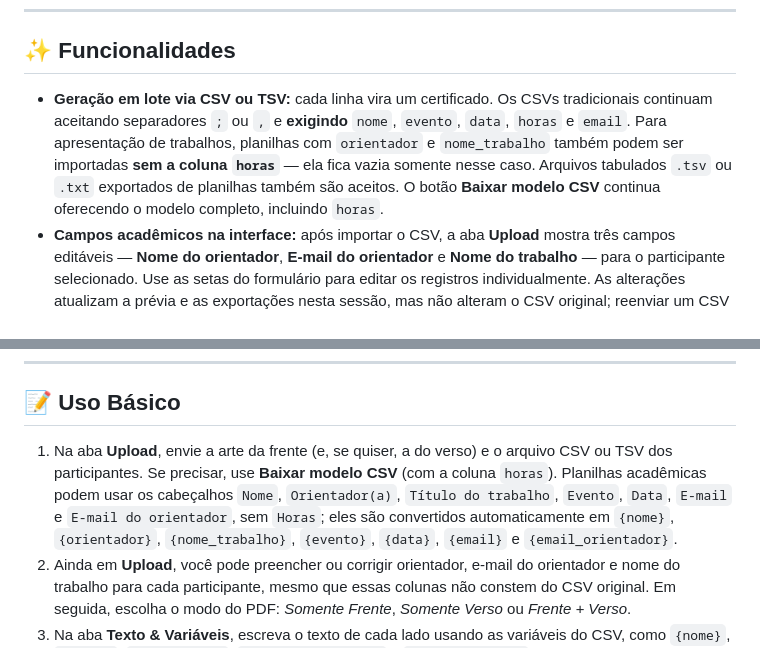
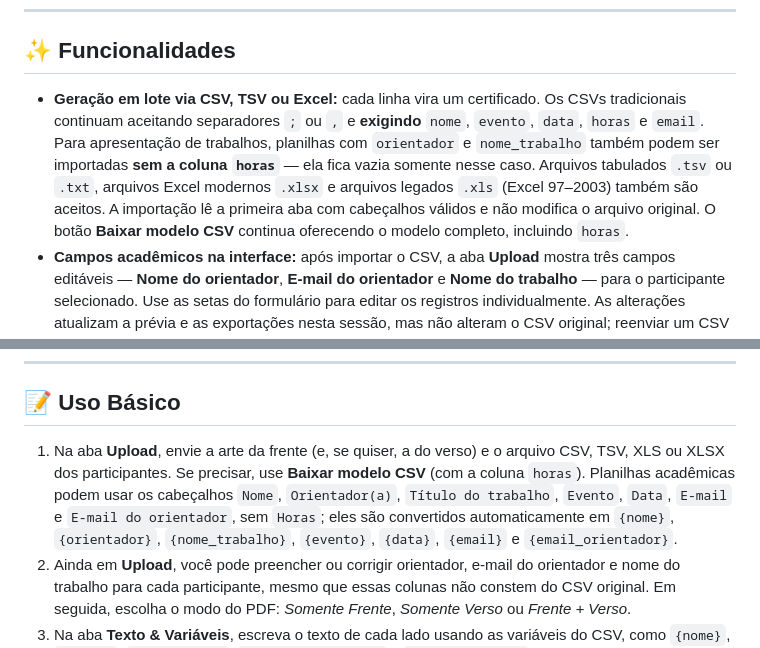
Before and after one commit to c1c3ru/CertiFeasy, a Markdown page: README.md, 2 parts joined by grey strips. Rendered like a GitHub page.

Commit message:
docs: documentar leitura de Excel XLS/XLSX mantendo horas tradicional

```diff
--- a/README.md
+++ b/README.md
@@ -8,7 +8,7 @@ Você envia a arte do certificado (frente e, se quiser, verso), carrega a lista
 
 ## ✨ Funcionalidades
 
-- **Geração em lote via CSV ou TSV:** cada linha vira um certificado. Os CSVs tradicionais continuam aceitando separadores `;` ou `,` e **exigindo** `nome`, `evento`, `data`, `horas` e `email`. Para apresentação de trabalhos, planilhas com `orientador` e `nome_trabalho` também podem ser importadas **sem a coluna `horas`** — ela fica vazia somente nesse caso. Arquivos tabulados `.tsv` ou `.txt` exportados de planilhas também são aceitos. O botão **Baixar modelo CSV** continua oferecendo o modelo completo, incluindo `horas`.
+- **Geração em lote via CSV, TSV ou Excel:** cada linha vira um certificado. Os CSVs tradicionais continuam aceitando separadores `;` ou `,` e **exigindo** `nome`, `evento`, `data`, `horas` e `email`. Para apresentação de trabalhos, planilhas com `orientador` e `nome_trabalho` também podem ser importadas **sem a coluna `horas`** — ela fica vazia somente nesse caso. Arquivos tabulados `.tsv` ou `.txt`, arquivos Excel modernos `.xlsx` e arquivos legados `.xls` (Excel 97–2003) também são aceitos. A importação lê a primeira aba com cabeçalhos válidos e não modifica o arquivo original. O botão **Baixar modelo CSV** continua oferecendo o modelo completo, incluindo `horas`.
 - **Campos acadêmicos na interface:** após importar o CSV, a aba **Upload** mostra três campos editáveis — **Nome do orientador**, **E-mail do orientador** e **Nome do trabalho** — para o participante selecionado. Use as setas do formulário para editar os registros individualmente. As alterações atualizam a prévia e as exportações nesta sessão, mas não alteram o CSV original; reenviar um CSV substitui os dados editados.
 - **Frente e verso:** cada lado tem sua própria arte e seu próprio texto, fonte, tamanho, cor e posição.
 - **Editor de texto com formatação:** barra de ferramentas com negrito, itálico, sublinhado, tachado, título, subtítulo, lista, alinhamento, tabela e desfazer/refazer. As variáveis são escritas como `{coluna}` (ex.: `{nome}`) e podem ser inseridas com um clique.
@@ -99,7 +99,7 @@ Sem `EMAIL_API_TOKEN`, o endpoint responde 503 e nenhum e-mail é enviado. Cada
 
 ## 📝 Uso Básico
 
-1. Na aba **Upload**, envie a arte da frente (e, se quiser, a do verso) e o arquivo CSV ou TSV dos participantes. Se precisar, use **Baixar modelo CSV** (com a coluna `horas`). Planilhas acadêmicas podem usar os cabeçalhos `Nome`, `Orientador(a)`, `Título do trabalho`, `Evento`, `Data`, `E-mail` e `E-mail do orientador`, sem `Horas`; eles são convertidos automaticamente em `{nome}`, `{orientador}`, `{nome_trabalho}`, `{evento}`, `{data}`, `{email}` e `{email_orientador}`.
+1. Na aba **Upload**, envie a arte da frente (e, se quiser, a do verso) e o arquivo CSV, TSV, XLS ou XLSX dos participantes. Se precisar, use **Baixar modelo CSV** (com a coluna `horas`). Planilhas acadêmicas podem usar os cabeçalhos `Nome`, `Orientador(a)`, `Título do trabalho`, `Evento`, `Data`, `E-mail` e `E-mail do orientador`, sem `Horas`; eles são convertidos automaticamente em `{nome}`, `{orientador}`, `{nome_trabalho}`, `{evento}`, `{data}`, `{email}` e `{email_orientador}`.
 2. Ainda em **Upload**, você pode preencher ou corrigir orientador, e-mail do orientador e nome do trabalho para cada participante, mesmo que essas colunas não constem do CSV original. Em seguida, escolha o modo do PDF: *Somente Frente*, *Somente Verso* ou *Frente + Verso*.
 3. Na aba **Texto & Variáveis**, escreva o texto de cada lado usando as variáveis do CSV, como `{nome}`, `{horas}`, `{orientador}`, `{email_orientador}` e `{nome_trabalho}` (as três últimas aparecem quando estão no CSV ou após edição no formulário acadêmico). Ex.: `Certificamos que {nome} apresentou o trabalho {nome_trabalho}, sob orientação de {orientador}.`
 4. Na aba **Aparência**, ajuste tamanho, fonte, cor e posição do texto, conferindo na pré-visualização.
```
